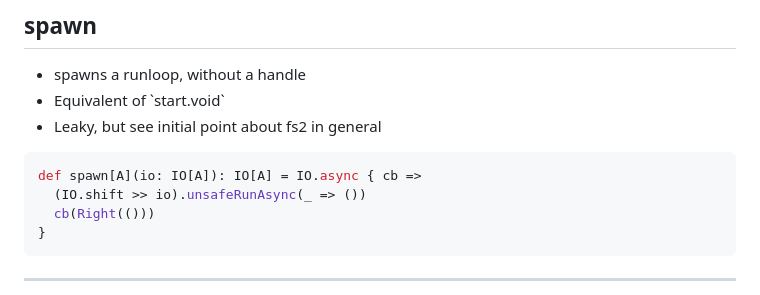
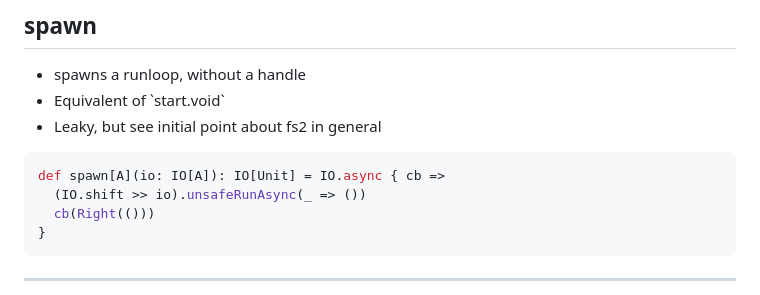
Before and after one commit to SystemFw/Scala-World-2019, a Markdown page: fibers.md, the part around the change. GitHub-like rendering.

Commit message:
Fix typo in spawn

````diff
--- a/fibers.md
+++ b/fibers.md
@@ -741,7 +741,7 @@ trait Fiber[F[_], A] {
 - <!-- .element: class="fragment" --> Leaky, but see initial point about fs2 in general
 
 ```scala
-def spawn[A](io: IO[A]): IO[A] = IO.async { cb =>
+def spawn[A](io: IO[A]): IO[Unit] = IO.async { cb =>
   (IO.shift >> io).unsafeRunAsync(_ => ())
   cb(Right(()))
 }
````
Also changed, not shown: docs/featured-slide.jpg, 3 other files.
